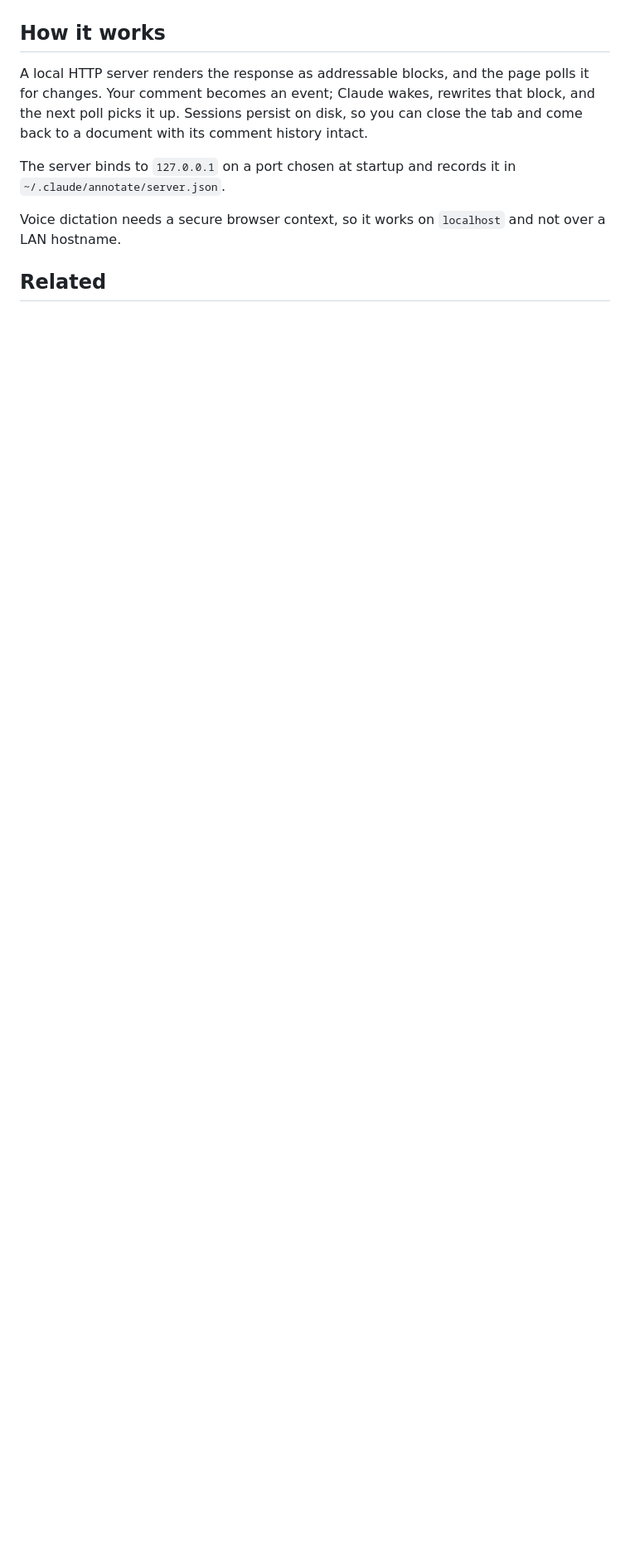
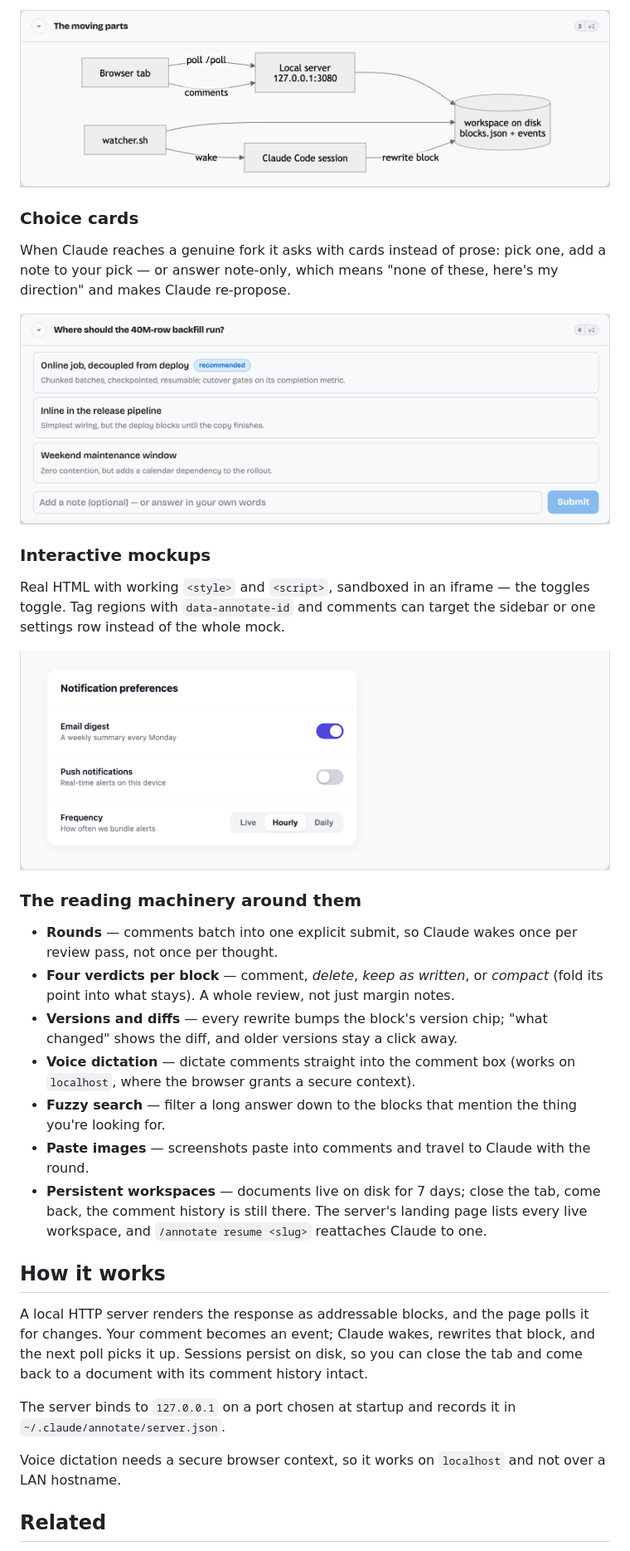
Before and after one commit to petmakris/claude-annotate, a Markdown page: README.md, the part around one of its changes. Shown at 83% size. GitHub-like rendering; pictures changed too: docs/img/block-choice.png (added), docs/img/block-mermaid.png (added), docs/img/block-mockup.png (added); blank space fills up the shorter version.

```diff
--- a/README.md
+++ b/README.md
@@ -38,3 +68,41 @@ replaces it in place; the rest of the page does not move or reload.
+![Mermaid diagram block](docs/img/block-mermaid.png)
+
+### Choice cards
+
+When Claude reaches a genuine fork it asks with cards instead of prose: pick
+one, add a note to your pick — or answer note-only, which means "none of
+these, here's my direction" and makes Claude re-propose.
+
+![Choice block](docs/img/block-choice.png)
+
+### Interactive mockups
+
+Real HTML with working `<style>` and `<script>`, sandboxed in an iframe — the
+toggles toggle. Tag regions with `data-annotate-id` and comments can target
+the sidebar or one settings row instead of the whole mock.
+
+![Interactive mockup block](docs/img/block-mockup.png)
+
+### The reading machinery around them
+
+- **Rounds** — comments batch into one explicit submit, so Claude wakes once
+  per review pass, not once per thought.
+- **Four verdicts per block** — comment, *delete*, *keep as written*, or
+  *compact* (fold its point into what stays). A whole review, not just margin
+  notes.
+- **Versions and diffs** — every rewrite bumps the block's version chip;
+  "what changed" shows the diff, and older versions stay a click away.
+- **Voice dictation** — dictate comments straight into the comment box
+  (works on `localhost`, where the browser grants a secure context).
+- **Fuzzy search** — filter a long answer down to the blocks that mention
+  the thing you're looking for.
+- **Paste images** — screenshots paste into comments and travel to Claude
+  with the round.
+- **Persistent workspaces** — documents live on disk for 7 days; close the
+  tab, come back, the comment history is still there. The server's landing
+  page lists every live workspace, and `/annotate resume <slug>` reattaches
+  Claude to one.
+
 ## How it works
 
 A local HTTP server renders the response as addressable blocks, and the page
```
Also changed, not shown: other parts of README.md (+30 -0 lines), docs/img/block-flowchart.png (added), docs/img/block-sequence.png (added).
